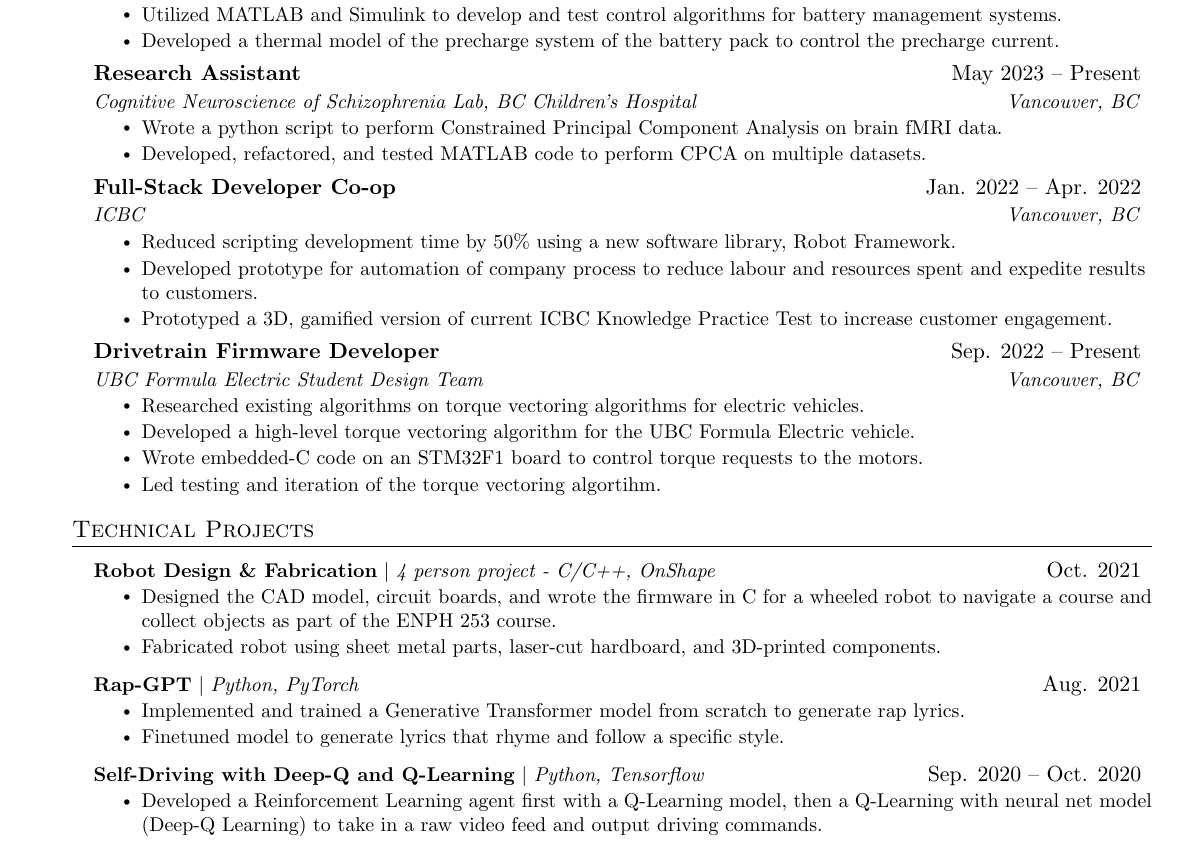
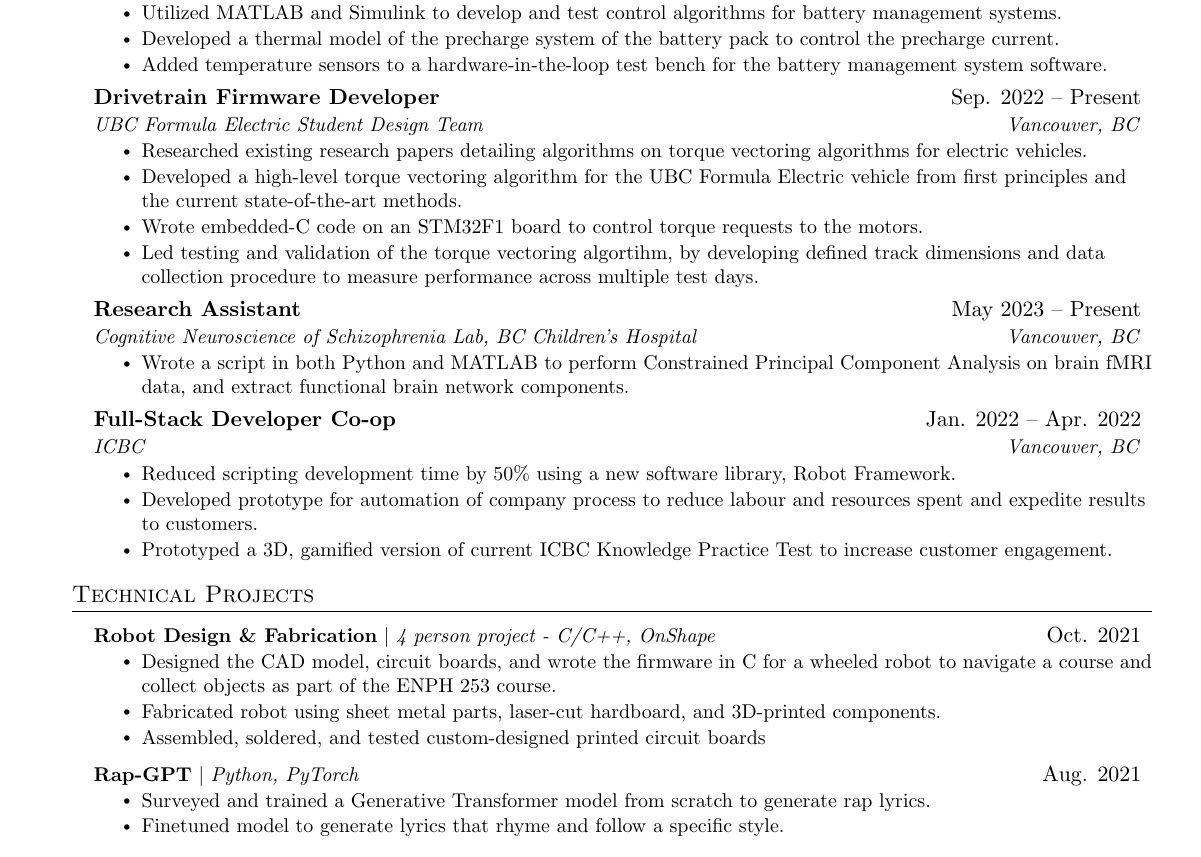
Before and after one commit to 1mackenziekyle/resume, a LaTeX document (main.tex): part of the page, cut so that both start at the same text. Compiled offline with pdfLaTeX.

Commit message:
Refactor

```diff
--- a/main.tex
+++ b/main.tex
@@ -158,13 +158,23 @@
       \resumeItemListStart
         \resumeItem{Utilized MATLAB and Simulink to develop and test control algorithms for battery management systems.}
         \resumeItem{Developed a thermal model of the precharge system of the battery pack to control the precharge current.}
+        \resumeItem{Added temperature sensors to a hardware-in-the-loop test bench for the battery management system software.}
+      \resumeItemListEnd
+  \resumeSubheading
+      {Drivetrain Firmware Developer}{Sep. 2022 -- Present}
+      {UBC Formula Electric Student Design Team}{Vancouver, BC}
+      \resumeItemListStart
+        \resumeItem{Researched existing research papers detailing algorithms on torque vectoring algorithms for electric vehicles.}
+        \resumeItem{Developed a high-level torque vectoring algorithm for the UBC Formula Electric vehicle from first principles and the current state-of-the-art methods.}
+        \resumeItem{Wrote embedded-C code on an STM32F1 board to control torque requests to the motors.}
+        \resumeItem{Led testing and validation of the torque vectoring algortihm, by developing defined track dimensions and data collection procedure to measure
+        performance across multiple test days.}
       \resumeItemListEnd
     \resumeSubheading
       {Research Assistant}{May 2023 -- Present}
       {Cognitive Neuroscience of Schizophrenia Lab, BC Children's Hospital}{Vancouver, BC}
       \resumeItemListStart
-        \resumeItem{Wrote a python script to perform Constrained Principal Component Analysis on brain fMRI data.}
-        \resumeItem{Developed, refactored, and tested MATLAB code to perform CPCA on multiple datasets.}
+        \resumeItem{Wrote a script in both Python and MATLAB to perform Constrained Principal Component Analysis on brain fMRI data, and extract functional brain network components.}
 
       \resumeItemListEnd
   \resumeSubheading
@@ -174,15 +184,6 @@
         \resumeItem{Reduced scripting development time by 50\% using a new software library, Robot Framework.}
         \resumeItem{Developed prototype for automation of company process to reduce labour and resources spent and expedite results to customers.}
         \resumeItem{Prototyped a 3D, gamified version of current ICBC Knowledge Practice Test to increase customer engagement.}
-      \resumeItemListEnd
-  \resumeSubheading
-      {Drivetrain Firmware Developer}{Sep. 2022 -- Present}
-      {UBC Formula Electric Student Design Team}{Vancouver, BC}
-      \resumeItemListStart
-        \resumeItem{Researched existing algorithms on torque vectoring algorithms for electric vehicles.}
-        \resumeItem{Developed a high-level torque vectoring algorithm for the UBC Formula Electric vehicle.}
-        \resumeItem{Wrote embedded-C code on an STM32F1 board to control torque requests to the motors.}
-        \resumeItem{Led testing and iteration of the torque vectoring algortihm.}
       \resumeItemListEnd
   \resumeSubHeadingListEnd
 
@@ -197,6 +198,7 @@
           \resumeItemListStart
             \resumeItem{Designed the CAD model, circuit boards, and wrote the firmware in C for a wheeled robot to navigate a course and collect objects as part of the ENPH 253 course.}
             \resumeItem{Fabricated robot using sheet metal parts, laser-cut hardboard, and 3D-printed components.}
+            \resumeItem{Assembled, soldered, and tested custom-designed printed circuit boards}
           \resumeItemListEnd
 
         \resumeProjectHeading
@@ -204,20 +206,9 @@
           $|$ \emph{Python, PyTorch}
           }{Aug. 2021}
           \resumeItemListStart
-            \resumeItem{Implemented and trained a Generative Transformer model from scratch to generate rap lyrics.}
+            \resumeItem{Surveyed and trained a Generative Transformer model from scratch to generate rap lyrics.}
             \resumeItem{Finetuned model to generate lyrics that rhyme and follow a specific style.}
           \resumeItemListEnd
-
-      \resumeProjectHeading
-          {\textbf{Self-Driving with Deep-Q and Q-Learning}
-          $|$ \emph{Python, Tensorflow}
-          }{Sep. 2020 -- Oct. 2020}
-          \resumeItemListStart
-            \resumeItem{Developed a Reinforcement Learning agent first with a Q-Learning model, then a Q-Learning with neural net model (Deep-Q Learning) to
-            take in a raw video feed and output driving commands.}
-          \resumeItemListEnd
-
-        %  \resumeItemListEnd
 
     \resumeSubHeadingListEnd
 
```
Also changed, not shown: main.pdf.
